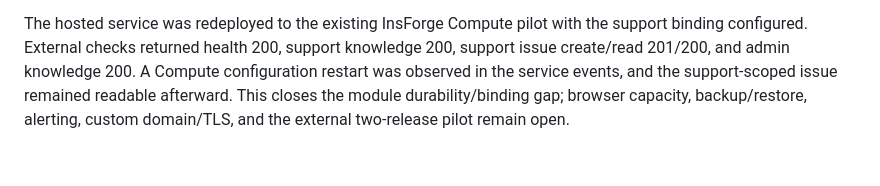
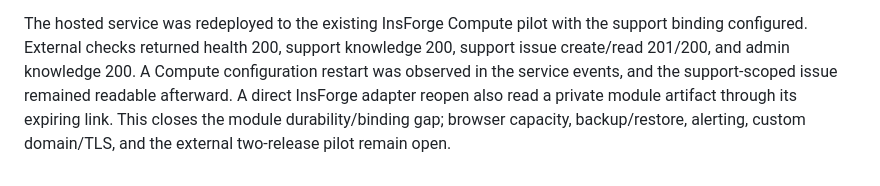
Before and after one commit to callingforhelp/flowwitness, a Markdown page: docs/IMPLEMENTATION-STATE.md, the part around the change. Rendered like a GitHub page.

Commit message:
add module adapter restart evidence

```diff
--- a/docs/IMPLEMENTATION-STATE.md
+++ b/docs/IMPLEMENTATION-STATE.md
@@ -161,6 +161,7 @@ The hosted service was redeployed to the existing InsForge Compute pilot with
 the support binding configured. External checks returned health 200, support
 knowledge 200, support issue create/read 201/200, and admin knowledge 200. A
 Compute configuration restart was observed in the service events, and the
-support-scoped issue remained readable afterward. This closes the module
-durability/binding gap; browser capacity, backup/restore, alerting, custom
-domain/TLS, and the external two-release pilot remain open.
+support-scoped issue remained readable afterward. A direct InsForge adapter
+reopen also read a private module artifact through its expiring link. This
+closes the module durability/binding gap; browser capacity, backup/restore,
+alerting, custom domain/TLS, and the external two-release pilot remain open.
```
Also changed, not shown: docs/VALIDATION.md (+1 -1 lines).
